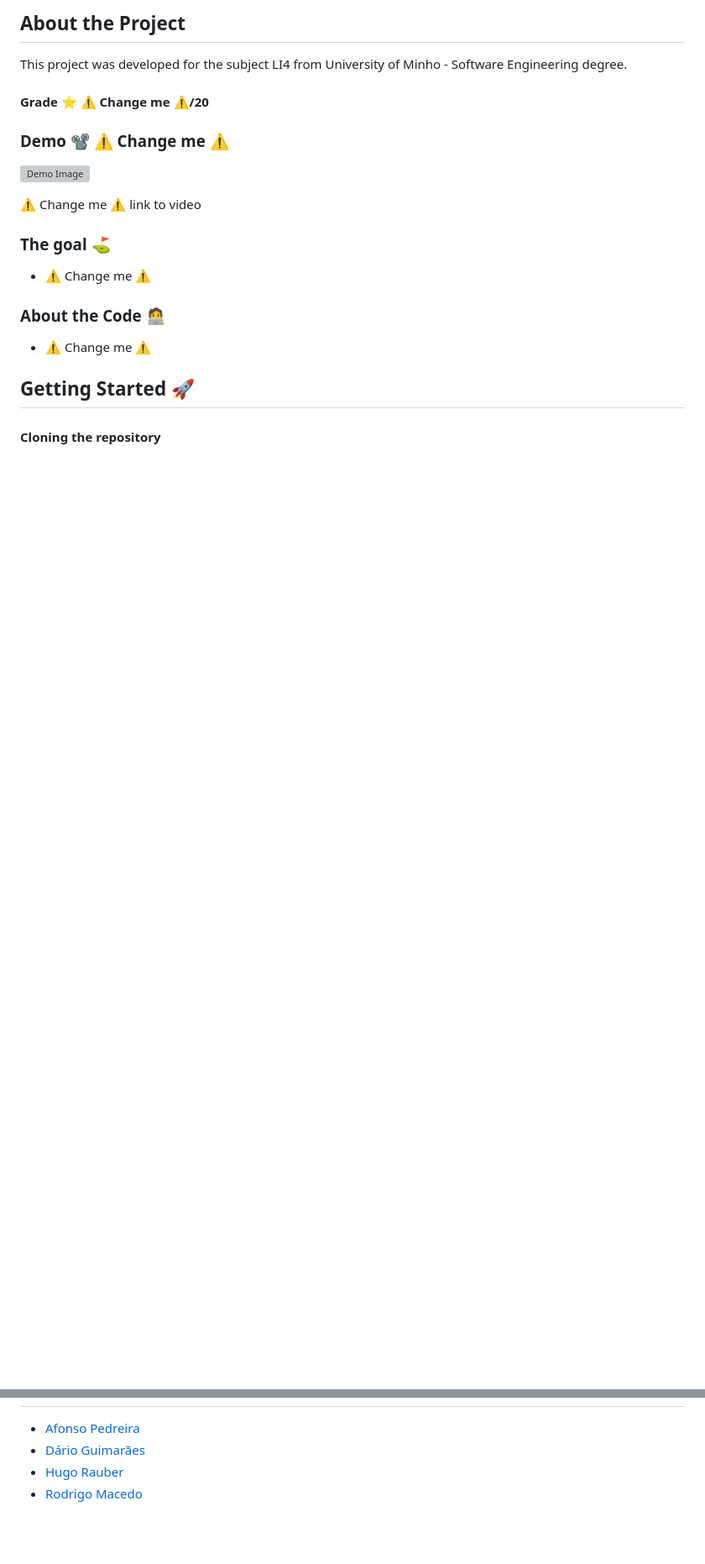
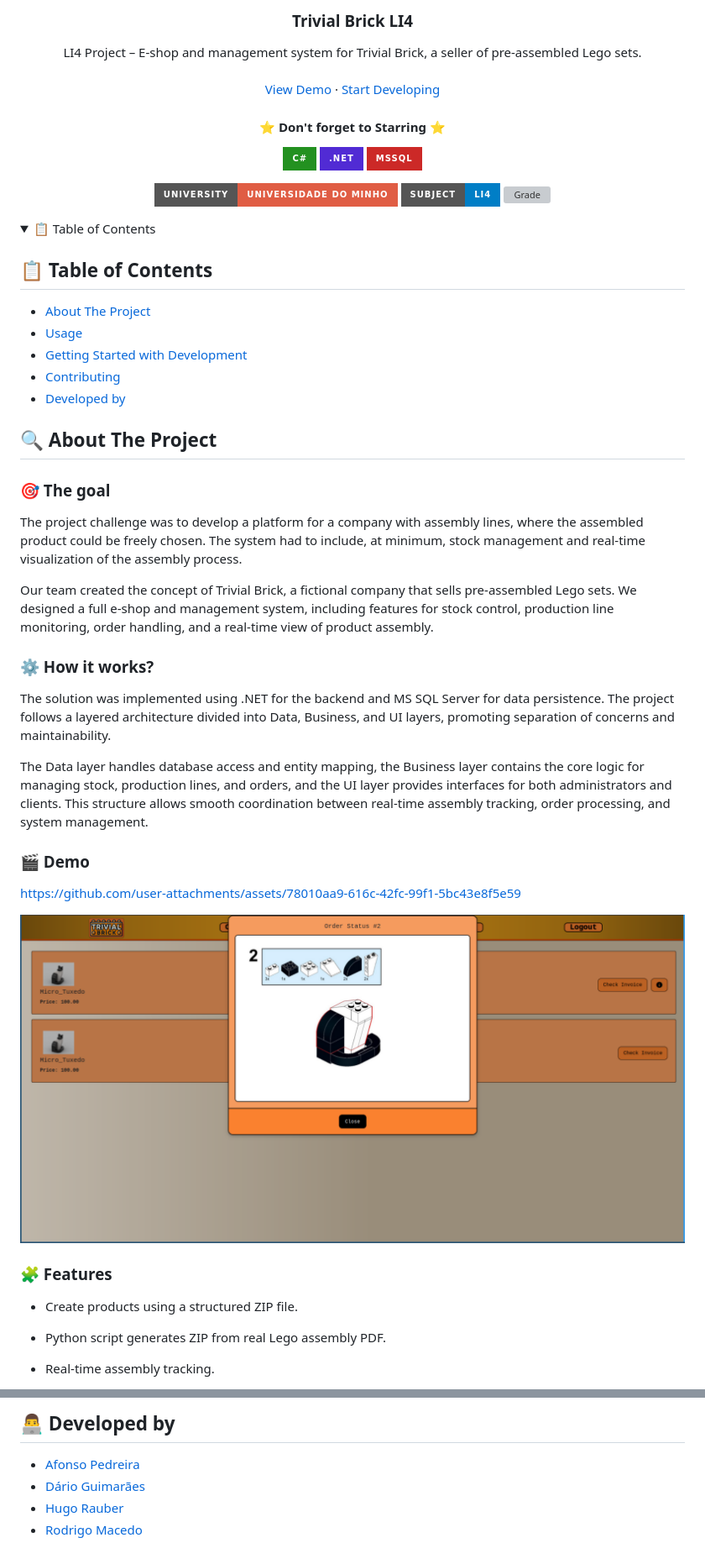
Before and after one commit to Darguima/Trivial-Brick-LI4, a Markdown page: README.md, 2 parts joined by grey strips. Shown at 84% size. GitHub-like rendering; pictures changed too: readme/demo.png (added); folded sections open; badges without logos; blank space fills up the shorter version; grey boxes are pictures that could not be loaded.

Commit message:
README - updated with new template

```diff
--- a/README.md
+++ b/README.md
@@ -2,24 +7,79 @@
 
-## About the Project
+  <h3 align="center">Trivial Brick LI4</h3>
 
-This project was developed for the subject LI4 from University of Minho - Software Engineering degree.
+  <p align="center">
+    LI4 Project – E-shop and management system for Trivial Brick, a seller of pre-assembled Lego sets.
+    <br />
+    <br />
+    <a href="#-demo">View Demo</a>
+    &middot;
+    <a href="#-getting-started-with-development">Start Developing</a>
+  </p>
 
-#### Grade ⭐️ ⚠️ Change me ⚠️/20
+<h4 align="center">
+⭐ Don't forget to Starring ⭐
+</h4>
 
-### Demo 📽️ ⚠️ Change me ⚠️
+  <div align="center">
 
-![Demo Image](./readme/_.png)
+[![C#][CSharp-badge]][CSharp-url]
+[![.NET][DotNet-badge]][DotNet-url]
+[![MSSQL][MSSQL-badge]][MSSQL-url]
 
-⚠️ Change me ⚠️ link to video
+  </div>
 
-### The goal ⛳️
+  <div align="center">
 
-* ⚠️ Change me ⚠️
+![University][university-badge]
+![Subject][subject-badge]
+![Grade][grade-badge]
 
-### About the Code 🧑‍💻
+  </div>
+</div>
 
-* ⚠️ Change me ⚠️
 
-## Getting Started 🚀
 
-#### Cloning the repository
+<!-- TABLE OF CONTENTS -->
+<details>
+  <summary>📋 Table of Contents</summary>
+
+## 📋 Table of Contents
+
+- [About The Project](#-about-the-project)
+- [Usage](#-usage)
+- [Getting Started with Development](#-getting-started-with-development)
+- [Contributing](#-contributing)
+- [Developed by](#-developed-by)
+</details>
+
+
+
+## 🔍 About The Project
+
+### 🎯 The goal
+
+The project challenge was to develop a platform for a company with assembly lines, where the assembled product could be freely chosen. The system had to include, at minimum, stock management and real-time visualization of the assembly process.
+
+Our team created the concept of Trivial Brick, a fictional company that sells pre-assembled Lego sets. We designed a full e-shop and management system, including features for stock control, production line monitoring, order handling, and a real-time view of product assembly.
+
+### ⚙️ How it works?
+
+The solution was implemented using .NET for the backend and MS SQL Server for data persistence. The project follows a layered architecture divided into Data, Business, and UI layers, promoting separation of concerns and maintainability.
+
+The Data layer handles database access and entity mapping, the Business layer contains the core logic for managing stock, production lines, and orders, and the UI layer provides interfaces for both administrators and clients. This structure allows smooth coordination between real-time assembly tracking, order processing, and system management.
+
+### 🎬 Demo
+
+https://github.com/user-attachments/assets/78010aa9-616c-42fc-99f1-5bc43e8f5e59
+
+
+<img src="./readme/demo.png" alt="Trivial Brick LI4 thumbnail" max-width="500px">
+
+### 🧩 Features
+
+* Create products using a structured ZIP file.
+
+* Python script generates ZIP from real Lego assembly PDF.
+
+* Real-time assembly tracking.
+
@@ -72,5 +178,25 @@ $ dotnet format Trivial-Brick-LI4.sln # Format the code
+## 👨‍💻 Developed by
 
 - [Afonso Pedreira](https://github.com/afooonso)
 - [Dário Guimarães](https://github.com/darguima)
 - [Hugo Rauber](https://github.com/HugoLRauber)
 - [Rodrigo Macedo](https://github.com/rmufasa)
+
+
+
+<!-- MARKDOWN LINKS & IMAGES -->
+<!-- https://www.markdownguide.org/basic-syntax/#reference-style-links -->
+[project-thumbnail]: ./readme/logo.png
+
+[university-badge]: https://img.shields.io/badge/University-Universidade%20do%20Minho-red?style=for-the-badge
+[subject-badge]: https://img.shields.io/badge/Subject-LI4-blue?style=for-the-badge
+[grade-badge]: https://img.shields.io/badge/Grade-14%2F20-brightgreen?style=for-the-badge
+
+[CSharp-badge]: https://img.shields.io/badge/C%23-239120?style=for-the-badge&logo=c-sharp&logoColor=white
+[CSharp-url]: https://learn.microsoft.com/en-us/dotnet/csharp/
+
+[DotNet-badge]: https://img.shields.io/badge/.NET-512BD4?style=for-the-badge&logo=dotnet&logoColor=white
+[DotNet-url]: https://dotnet.microsoft.com/
+
+[MSSQL-badge]: https://img.shields.io/badge/MSSQL-CC2927?style=for-the-badge&logo=microsoftsqlserver&logoColor=white
+[MSSQL-url]: https://www.microsoft.com/en-us/sql-serve
```
Also changed, not shown: other parts of README.md (+76 -25 lines), readme/logo.png (added), 3 other files.
